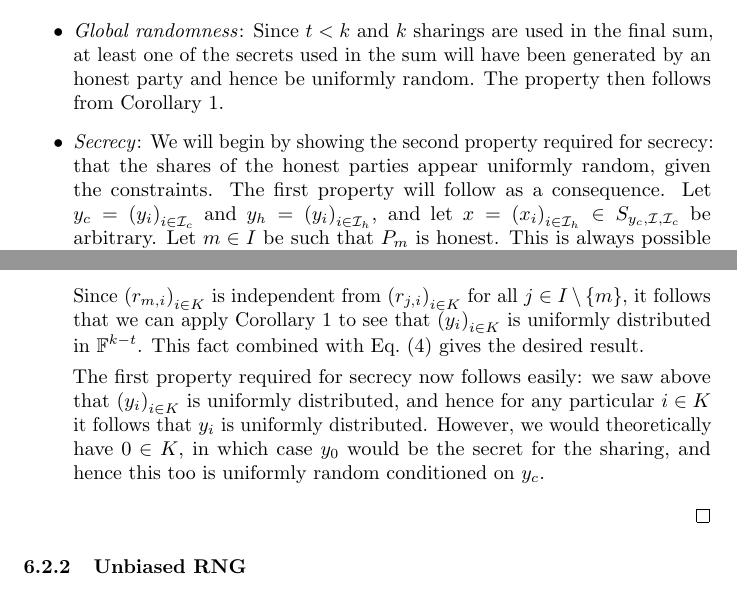
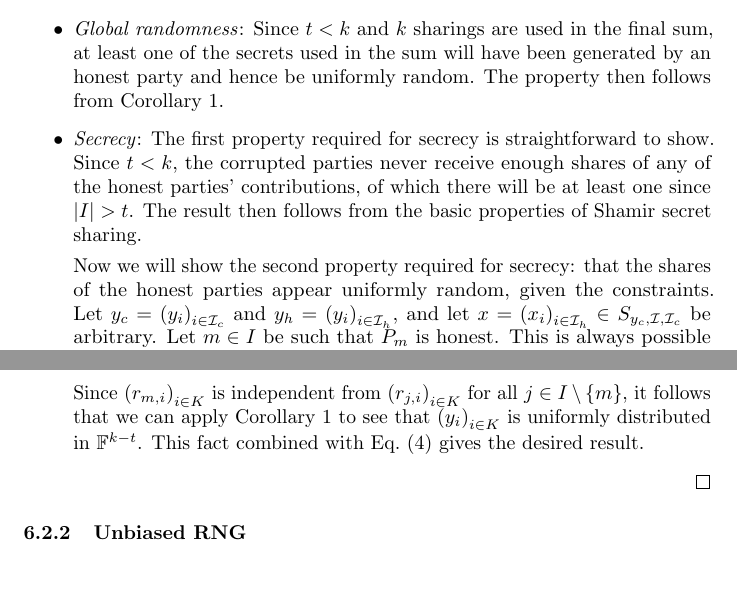
Before and after one commit to renproject/rzl-mpc-specification, a LaTeX document (z0_spec.tex): two parts of page 26 of 48, joined at a grey line, cut so that both start at the same text. The pictures show the PDF file z0_spec.pdf that the author committed with the source.

Commit message:
proofread

```diff
--- a/z0_spec.tex
+++ b/z0_spec.tex
@@ -1391,12 +1392,12 @@ The goal of random number generation is for each of the parties to end up with
 shares of a global random number that none of the parties know. This technique
 was first introduced by Pedersen~\cite{p91a} and works as follows. Each player
 begins by generating a random number and creating shares of it. These shares
-are then sent too all other players, after which each player should have a
-share of the random numbers of the other players, as well as one of their own.
-These shares are then summed to produce a single share of the sum of each
-players random number. If at least one of the players that participated picked
-their random number uniformly randomly, then the global random number will also
-be uniformly random.
+are then sent to all other players, after which each player should have a share
+of the random numbers of the other players, as well as one of their own.  These
+shares are then summed to produce a single share of the sum of each players
+random number. If at least one of the players that participated picked their
+random number uniformly randomly, then the global random number will also be
+uniformly random.
 
 The main challenge of using this protocol in the presence of malicious
 adversaries is that of having the honest parties select the same subset of
@@ -1506,10 +1507,15 @@ We are interested in the following properties.
 			will have been generated by an honest party and hence be uniformly
 			random. The property then follows from Corollary~\ref{cor:unif}.
 
-		\item \textit{Secrecy}: We will begin by showing the second property
-			required for secrecy: that the shares of the honest parties appear
-			uniformly random, given the constraints. The first property will
-			follow as a consequence. Let
+		\item \textit{Secrecy}: The first property required for secrecy is
+			straightforward to show. Since $t < k$, the corrupted parties never
+			receive enough shares of any of the honest parties' contributions,
+			of which there will be at least one since $|I| > t$. The result
+			then follows from the basic properties of Shamir secret sharing.
+
+			Now we will show the second property required for secrecy: that the
+			shares of the honest parties appear uniformly random, given the
+			constraints. Let
 			$y_c = {(y_i)}_{i \in \mathcal{I}_c}$
 			and
 			$y_h = {(y_i)}_{i \in \mathcal{I}_h}$,
@@ -1550,12 +1556,6 @@ We are interested in the following properties.
 			uniformly distributed in $\F^{k-t}$. This fact combined with
 			Eq.~\eqref{eq:brngSecrecy} gives the desired result.
 
-			The first property required for secrecy now follows easily: we saw
-			above that ${(y_i)}_{i \in K}$ is uniformly distributed, and hence
-			for any particular $i \in K$ it follows that $y_i$ is uniformly
-			distributed. However, we would theoretically have $0 \in K$, in
-			which case $y_0$ would be the secret for the sharing, and hence
-			this too is uniformly random conditioned on $y_c$.
 	\end{itemize}
 \end{proof}
 
@@ -1641,4 +1638,4 @@ follows.
-			$\piDOpen{n,k,j}$ as $m_o$.
+			corrupted party.
 
 		\item $\mathcal{S}$ constructs the honest parties' shares
 			${\left({\left(r_i^{(j)}\right)}_{i \in \mathcal{I}_h}\right)}_{j
@@ -1695,10 +1692,10 @@ follows.
 	the former, we need only consider the former (messages received during the
 	directed opens). In the real world view $\execD$, these are just uniformly
 	random shares of uniformly random numbers conditioned on the fact that they
-	be consistent with the corrupted parties shares. This follows from the fact
-	that this is true for the honest parties' shares from $\piBRNG{n,k}$ (from
-	the secrecy property), and that the shares in the directed opens are just
-	linear combinations of these shares. In the ideal case view $\idealD$,
+	are consistent with the corrupted parties shares. This follows from the
+	fact that this is true for the honest parties' shares from $\piBRNG{n,k}$
+	(from the secrecy property), and that the shares in the directed opens are
+	just linear combinations of these shares. In the ideal case view $\idealD$,
 	these shares are constructed by working backwards from the output shares.
 	Since the output sharing is uniformly random, it follows that the
 	coefficients ${(c_i)}_{i \in \seqZ{k-1}}$ that $\mathcal{S}$ constructs
@@ -2003,3 +2001,4 @@ to each party shares of the multiplicative inverse of this field element.
+introduced in~\cite{bb89}.
 
 Let $a_\mathcal{I}$ be a $k$-sharing of a field element $a \in \F$. The
 protocol $\piInv{n,k}(a_\mathcal{I})$ is defined by
```
Also changed, not shown: z0_spec.pdf, z0_spec.tex (55 more changed lines).
